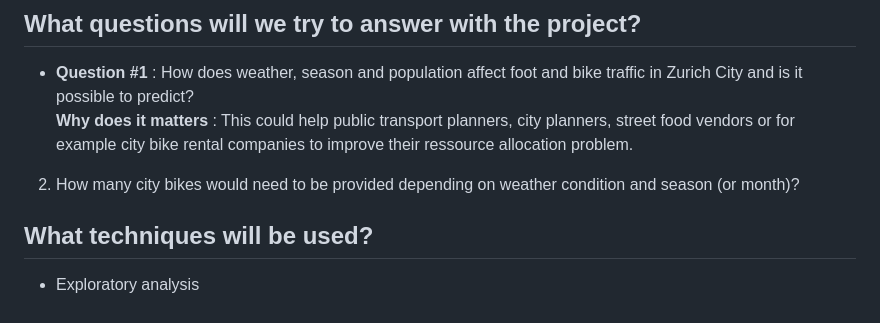
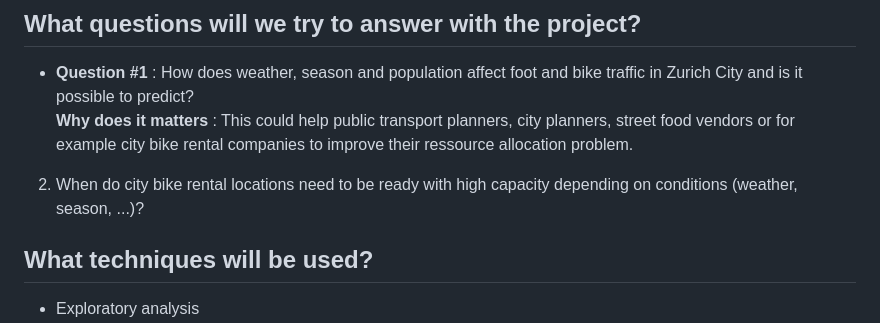
Before and after one commit to Phipsi/esc403, a Markdown page: doc/01_proposal/proposal.md, the part around the change. GitHub-like rendering.

Commit message:
Question 2 update (not "how many")

```diff
--- a/doc/01_proposal/proposal.md
+++ b/doc/01_proposal/proposal.md
@@ -80,7 +80,7 @@ The number of bikes (and of pedestrians ?) at a given time of the day (or during
 - **Question #1** : How does weather, season and population affect foot and bike traffic in Zurich City and is it possible to predict? <br>
 **Why does it matters** : This could help public transport planners, city planners, street food vendors or for example city bike rental companies to improve their ressource allocation problem.
 
-2. How many city bikes would need to be provided depending on weather condition and season (or month)?
+2. When do city bike rental locations need to be ready with high capacity depending on conditions (weather, season, ...)?
 
 ## What techniques will be used?
 - Exploratory analysis
```
